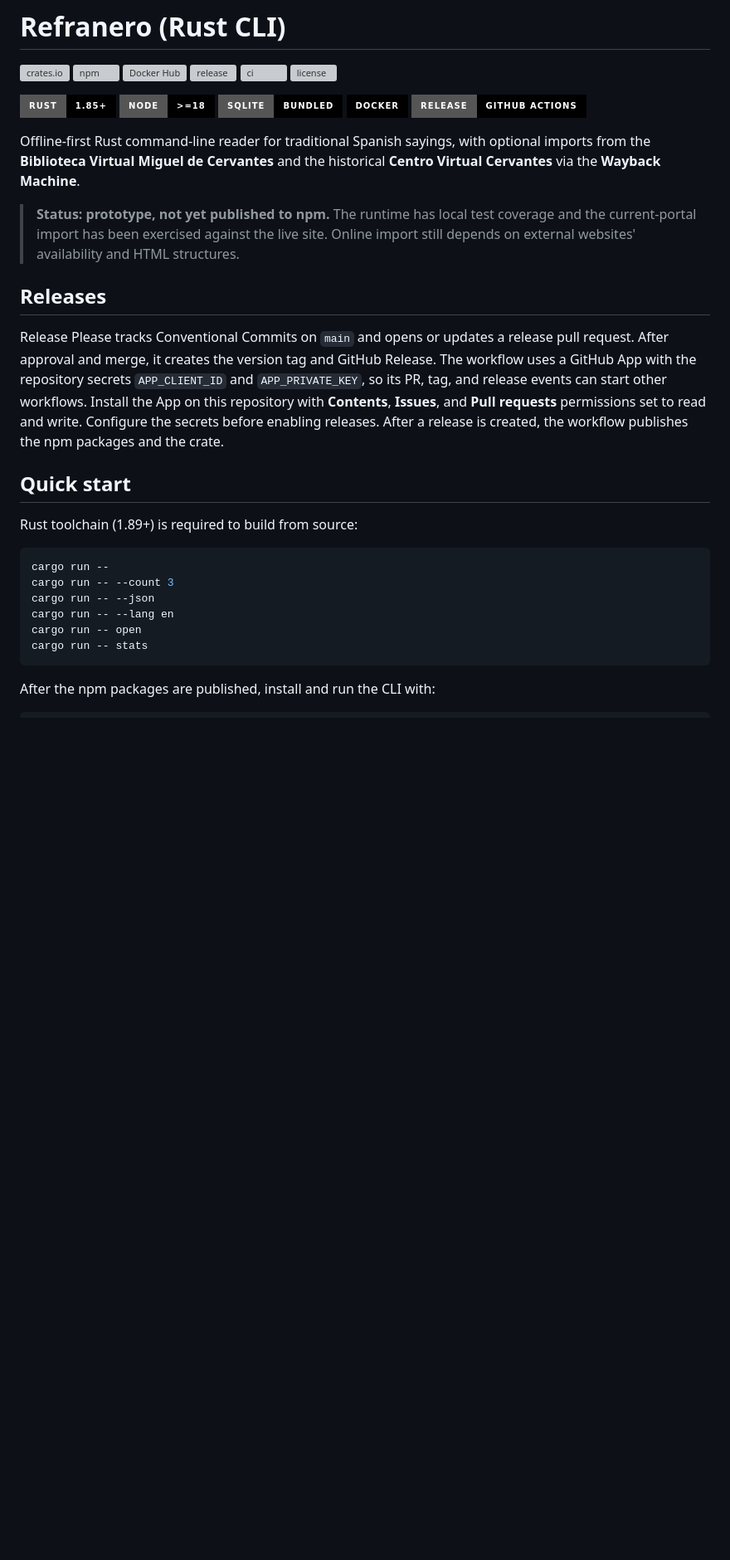
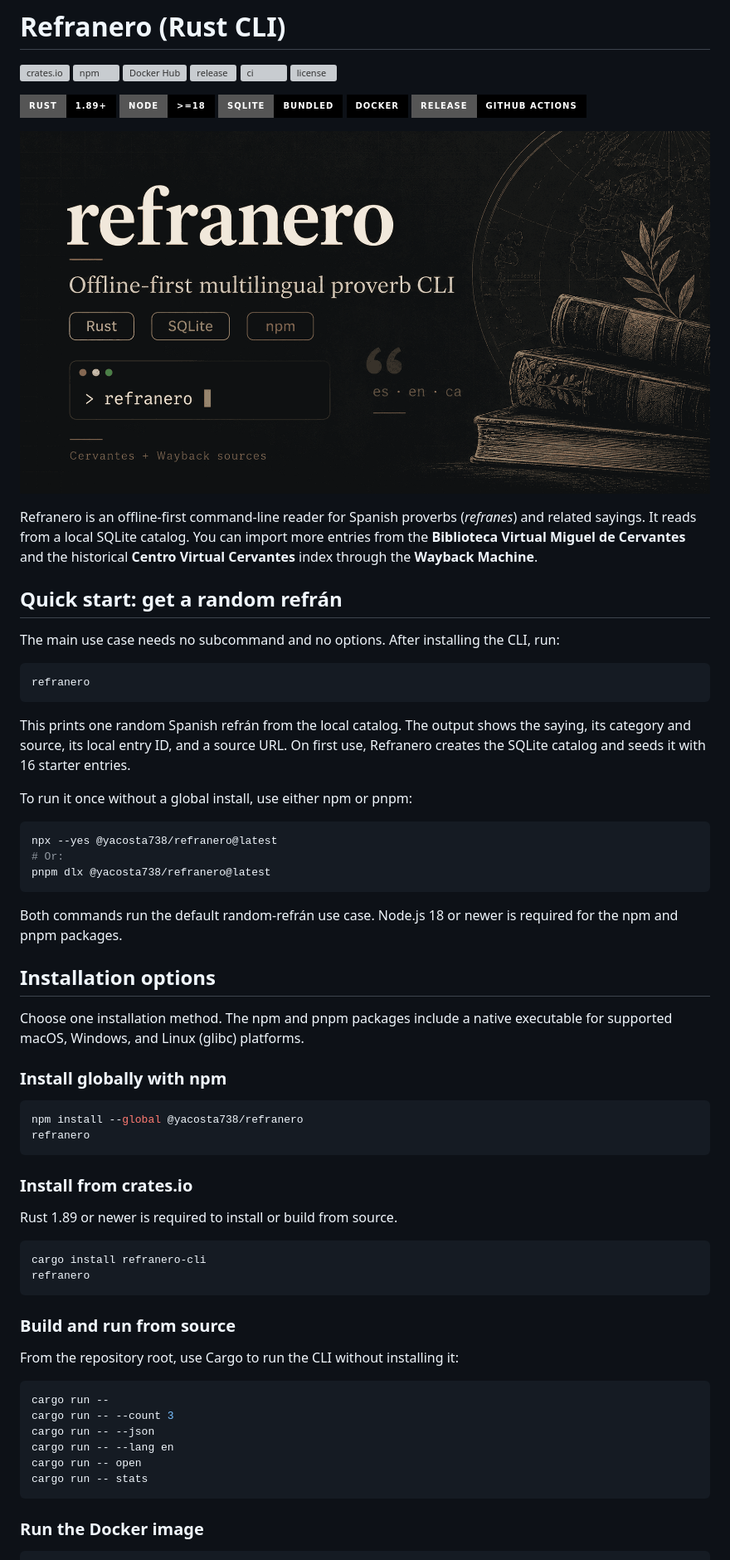
Before and after one commit to yacosta738/refranero, a Markdown page: README.md, the part around one of its changes. Shown at 83% size. GitHub-like rendering; pictures changed too: assets/refranero.png (added); badges without logos; blank space fills up the shorter version; grey boxes are pictures that could not be loaded.

````diff
--- a/README.md
+++ b/README.md
@@ -7,23 +7,69 @@
 [![ci](https://img.shields.io/github/actions/workflow/status/yacosta738/refranero/ci.yml?branch=main&style=flat-square&label=ci)](https://github.com/yacosta738/refranero/actions/workflows/ci.yml)
 [![license](https://img.shields.io/github/license/yacosta738/refranero?style=flat-square&label=license)](./LICENSE)
 
-[![Rust](https://img.shields.io/badge/rust-1.85%2B-000?logo=rust&style=for-the-badge)](https://www.rust-lang.org)
+[![Rust](https://img.shields.io/badge/rust-1.89%2B-000?logo=rust&style=for-the-badge)](https://www.rust-lang.org)
 [![Node.js](https://img.shields.io/badge/node-%3E%3D18-000?logo=node.js&style=for-the-badge)](https://nodejs.org)
 [![SQLite](https://img.shields.io/badge/sqlite-bundled-000?logo=sqlite&style=for-the-badge)](https://www.sqlite.org)
 [![Docker](https://img.shields.io/badge/docker-000?logo=docker&style=for-the-badge)](./Dockerfile)
 [![GitHub Actions](https://img.shields.io/badge/release-GitHub%20Actions-000?logo=githubactions&style=for-the-badge)](./.github/workflows/release.yml)
 
-Offline-first Rust command-line reader for traditional Spanish sayings, with optional imports from the **Biblioteca Virtual Miguel de Cervantes** and the historical **Centro Virtual Cervantes** via the **Wayback Machine**.
+![Refranero CLI banner with its offline-first description, supported technologies, terminal prompt, and illustrated books](assets/refranero.png)
 
-> **Status: prototype, not yet published to npm.** The runtime has local test coverage and the current-portal import has been exercised against the live site. Online import still depends on external websites' availability and HTML structures.
+Refranero is an offline-first command-line reader for Spanish proverbs
+(*refranes*) and related sayings. It reads from a local SQLite catalog. You
+can import more entries from the **Biblioteca Virtual Miguel de Cervantes**
+and the historical **Centro Virtual Cervantes** index through the
+**Wayback Machine**.
 
-## Releases
+## Quick start: get a random refrán
 
-Release Please tracks Conventional Commits on `main` and opens or updates a release pull request. After approval and merge, it creates the version tag and GitHub Release. The workflow uses a GitHub App with the repository secrets `APP_CLIENT_ID` and `APP_PRIVATE_KEY`, so its PR, tag, and release events can start other workflows. Install the App on this repository with **Contents**, **Issues**, and **Pull requests** permissions set to read and write. Configure the secrets before enabling releases. After a release is created, the workflow publishes the npm packages and the crate.
+The main use case needs no subcommand and no options. After installing the CLI,
+run:
 
-## Quick start
+```sh
+refranero
+```
 
-Rust toolchain (1.89+) is required to build from source:
+This prints one random Spanish refrán from the local catalog. The output shows
+the saying, its category and source, its local entry ID, and a source URL. On
+first use, Refranero creates the SQLite catalog and seeds it with 16 starter
+entries.
+
+To run it once without a global install, use either npm or pnpm:
+
+```sh
+npx --yes @yacosta738/refranero@latest
+# Or:
+pnpm dlx @yacosta738/refranero@latest
+```
+
+Both commands run the default random-refrán use case. Node.js 18 or newer is
+required for the npm and pnpm packages.
+
+## Installation options
+
+Choose one installation method. The npm and pnpm packages include a native
+executable for supported macOS, Windows, and Linux (glibc) platforms.
+
+### Install globally with npm
+
+```sh
+npm install --global @yacosta738/refranero
+refranero
+```
+
+### Install from crates.io
+
+Rust 1.89 or newer is required to install or build from source.
+
+```sh
+cargo install refranero-cli
+refranero
+```
+
+### Build and run from source
+
+From the repository root, use Cargo to run the CLI without installing it:
 
 ```sh
 cargo run --
@@ -34,6 +80,6 @@ cargo run -- open
 cargo run -- stats
 ```
 
-After the npm packages are published, install and run the CLI with:
+### Run the Docker image
 
 ```sh
````
Also changed, not shown: other parts of README.md (+244 -52 lines), 3 other files.
